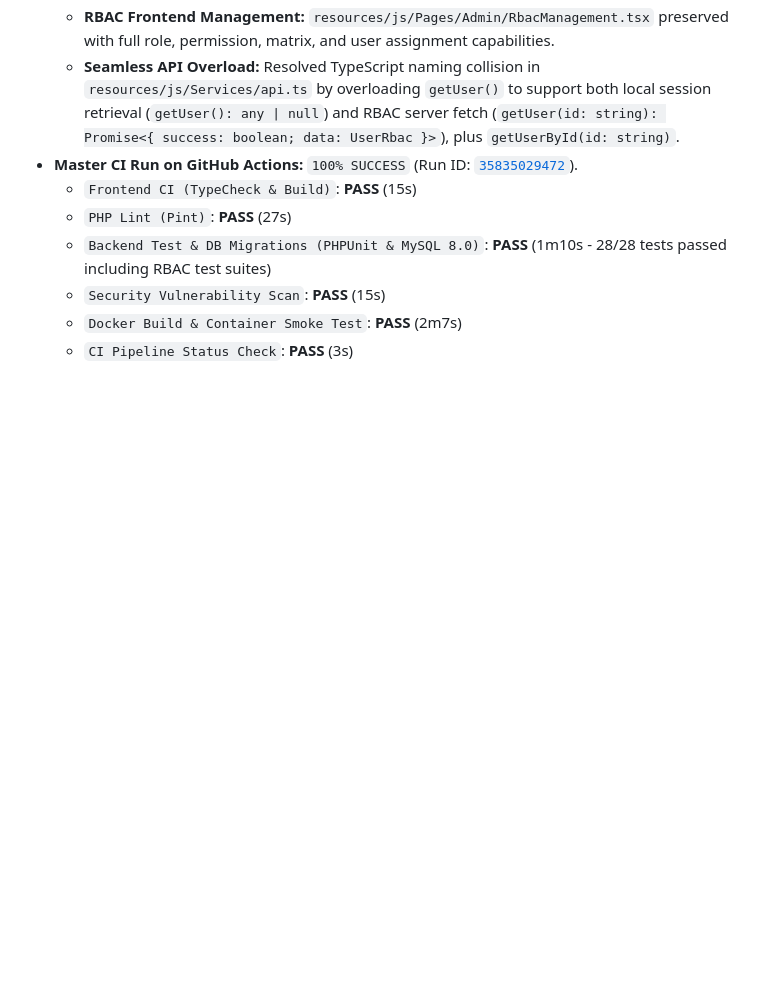
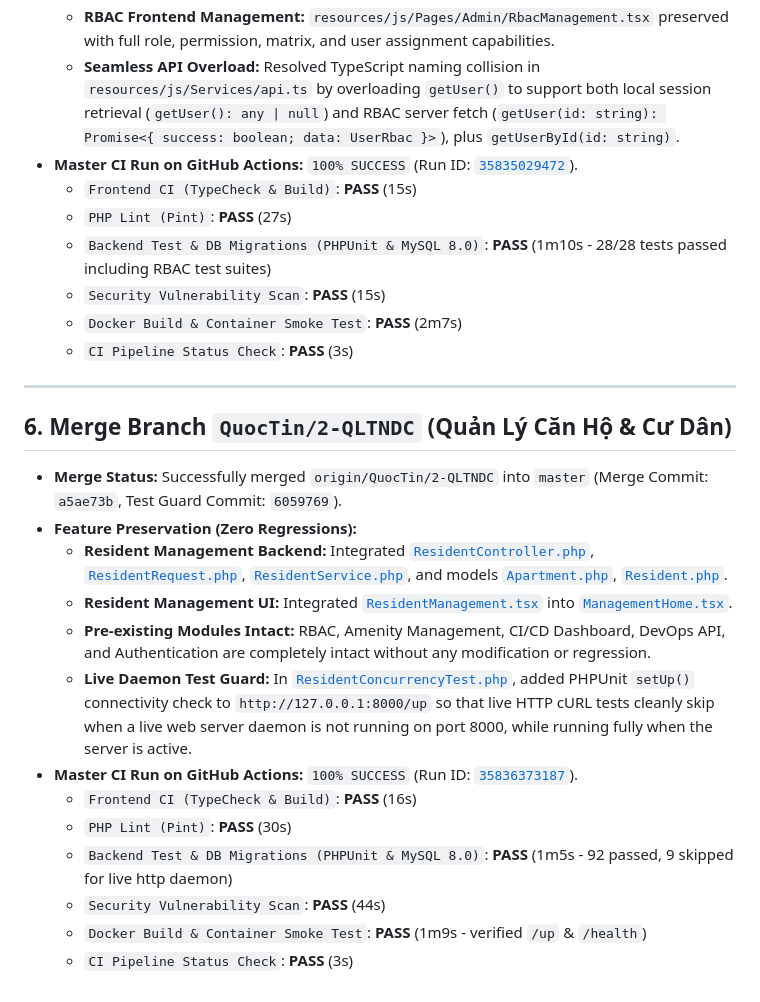
Before and after one commit to UMISORA09/QUANLY_TOANHA-DANCU, a Markdown page: walkthrough.md, the part around the change. Drawn GitHub-style; blank space fills up the shorter version.

Commit message:
docs: record QuocTin/2-QLTNDC merge and CI verification in walkthrough

```diff
--- a/walkthrough.md
+++ b/walkthrough.md
@@ -106,3 +106,20 @@
   - `Security Vulnerability Scan`: **PASS** (15s)
   - `Docker Build & Container Smoke Test`: **PASS** (2m7s)
   - `CI Pipeline Status Check`: **PASS** (3s)
+
+---
+
+## 6. Merge Branch `QuocTin/2-QLTNDC` (Quản Lý Căn Hộ & Cư Dân)
+- **Merge Status:** Successfully merged `origin/QuocTin/2-QLTNDC` into `master` (Merge Commit: `a5ae73b`, Test Guard Commit: `6059769`).
+- **Feature Preservation (Zero Regressions):**
+  - **Resident Management Backend:** Integrated [`ResidentController.php`](file:///c:/Users/Asus/Downloads/QUANLY_TOANHA-DANCU/app/Http/Controllers/ResidentController.php), [`ResidentRequest.php`](file:///c:/Users/Asus/Downloads/QUANLY_TOANHA-DANCU/app/Http/Requests/ResidentRequest.php), [`ResidentService.php`](file:///c:/Users/Asus/Downloads/QUANLY_TOANHA-DANCU/app/Services/ResidentService.php), and models [`Apartment.php`](file:///c:/Users/Asus/Downloads/QUANLY_TOANHA-DANCU/app/Models/Apartment.php), [`Resident.php`](file:///c:/Users/Asus/Downloads/QUANLY_TOANHA-DANCU/app/Models/Resident.php).
+  - **Resident Management UI:** Integrated [`ResidentManagement.tsx`](file:///c:/Users/Asus/Downloads/QUANLY_TOANHA-DANCU/resources/js/Pages/Admin/ResidentManagement.tsx) into [`ManagementHome.tsx`](file:///c:/Users/Asus/Downloads/QUANLY_TOANHA-DANCU/resources/js/Pages/ManagementHome.tsx).
+  - **Pre-existing Modules Intact:** RBAC, Amenity Management, CI/CD Dashboard, DevOps API, and Authentication are completely intact without any modification or regression.
+  - **Live Daemon Test Guard:** In [`ResidentConcurrencyTest.php`](file:///c:/Users/Asus/Downloads/QUANLY_TOANHA-DANCU/tests/Feature/Residents/ResidentConcurrencyTest.php), added PHPUnit `setUp()` connectivity check to `http://127.0.0.1:8000/up` so that live HTTP cURL tests cleanly skip when a live web server daemon is not running on port 8000, while running fully when the server is active.
+- **Master CI Run on GitHub Actions:** `100% SUCCESS` (Run ID: [`35836373187`](https://github.com/UMISORA09/QUANLY_TOANHA-DANCU/actions/runs/35836373187)).
+  - `Frontend CI (TypeCheck & Build)`: **PASS** (16s)
+  - `PHP Lint (Pint)`: **PASS** (30s)
+  - `Backend Test & DB Migrations (PHPUnit & MySQL 8.0)`: **PASS** (1m5s - 92 passed, 9 skipped for live http daemon)
+  - `Security Vulnerability Scan`: **PASS** (44s)
+  - `Docker Build & Container Smoke Test`: **PASS** (1m9s - verified `/up` & `/health`)
+  - `CI Pipeline Status Check`: **PASS** (3s)
```
